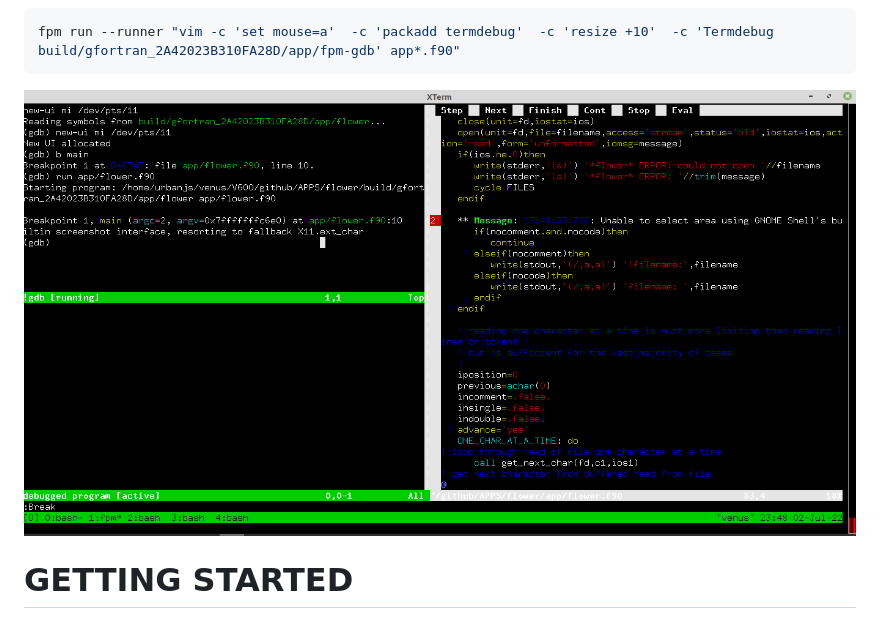
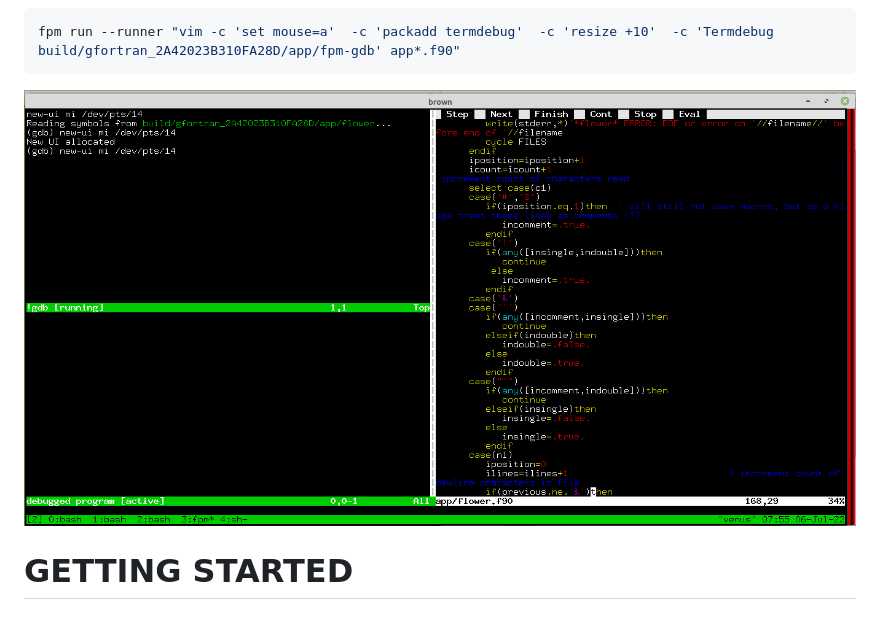
Before and after one commit to urbanjost/fpm-gdb, a Markdown page: README.md, the part around the change. Rendered like a GitHub page; pictures changed too: docs/images/fpm-gdb.1.gif (added), docs/images/fpm-gdb.gif (deleted).

Commit message:
screen snapshot

````diff
--- a/README.md
+++ b/README.md
@@ -22,7 +22,7 @@ editor, launching the screen mode with the mouse activated. For example:
 ```bash
 fpm run --runner "vim -c 'set mouse=a'  -c 'packadd termdebug'  -c 'resize +10'  -c 'Termdebug build/gfortran_2A42023B310FA28D/app/fpm-gdb' app*.f90"
 ```
-![gdb](docs/images/fpm-gdb.gif)
+![gdb](docs/images/fpm-gdb.1.gif)
 
 # GETTING STARTED
 We will set a breakpoint at the beginning of the program, list the
````
